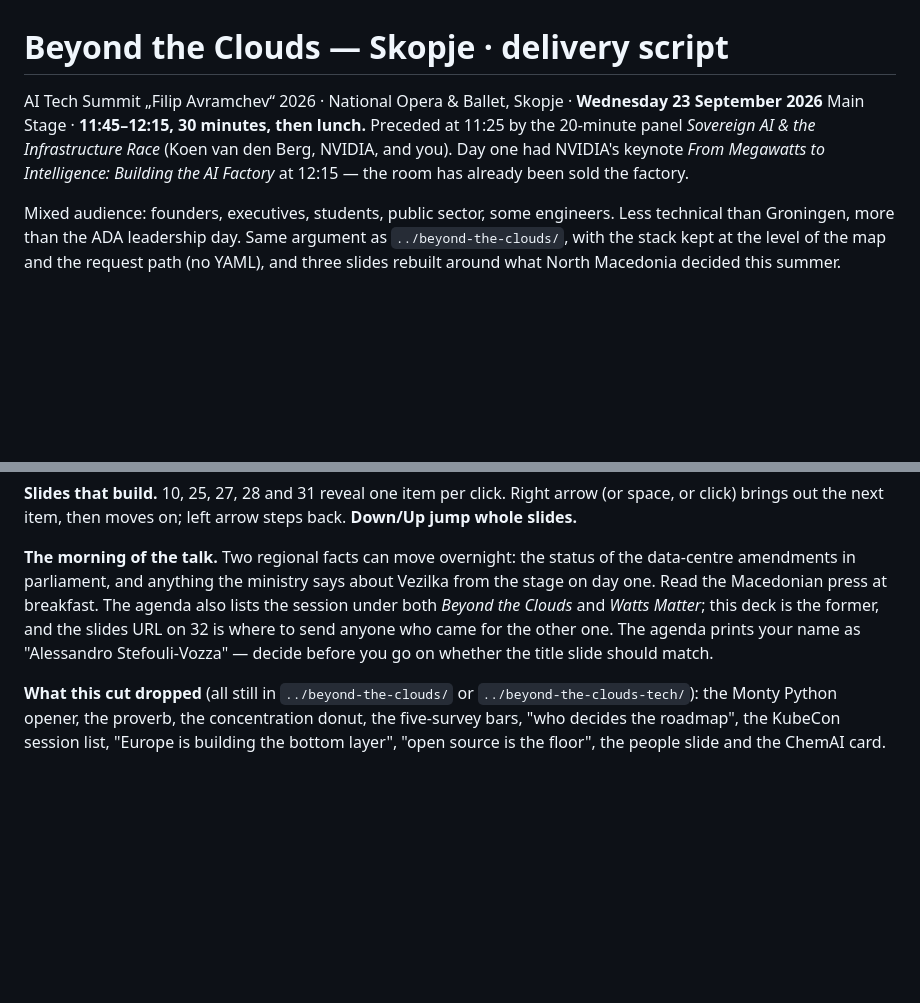
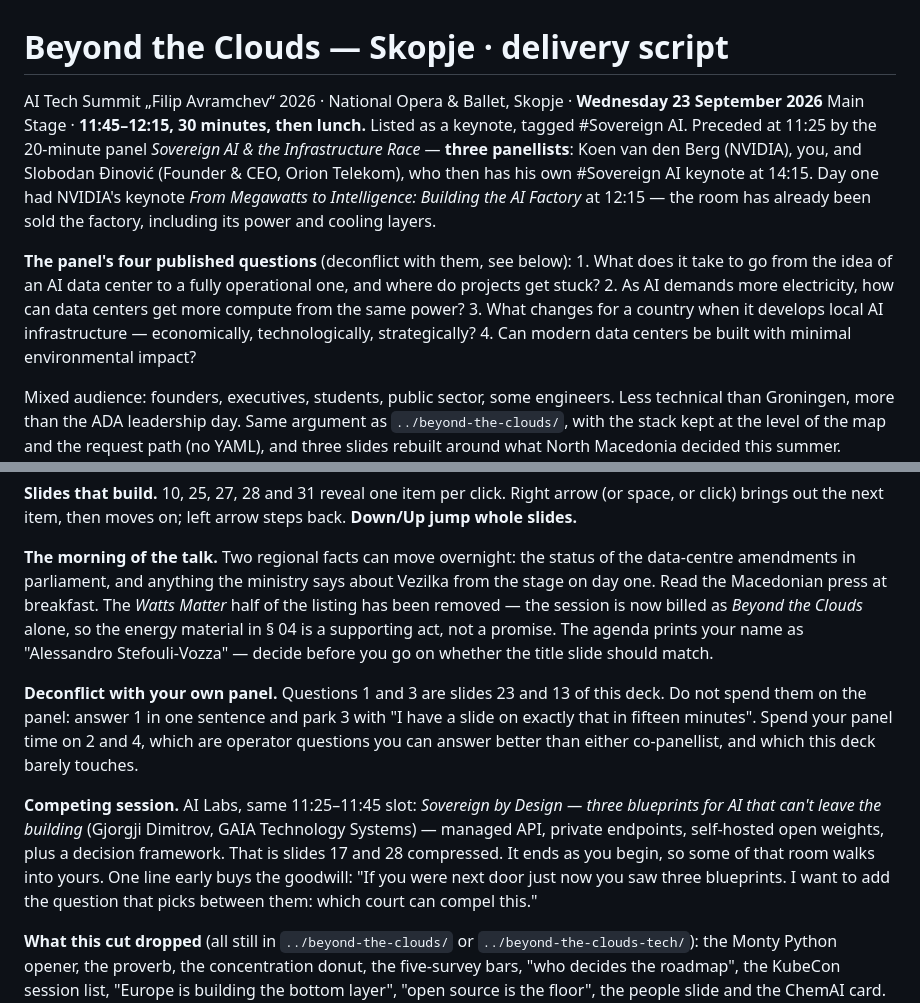
Before and after one commit to ams0/talks, a Markdown page: ai-tech-summit-2026/SCRIPT.md, 2 parts joined by grey strips. Drawn GitHub-style; blank space fills up the shorter version.

Commit message:
docs: update the Skopje script for the current agenda
The panel now has three panellists (Đinović of Orion Telekom joins) and
four published questions, two of which are slides 13 and 23 of the deck;
added deconfliction guidance. The Watts Matter half of the listing is
gone, so the session is billed as Beyond the Clouds alone. Noted the
competing AI Labs session on sovereign architecture in the same slot.

Co-Authored-By: Claude Opus 5 (1M context) <noreply@anthropic.com>

```diff
--- a/ai-tech-summit-2026/SCRIPT.md
+++ b/ai-tech-summit-2026/SCRIPT.md
@@ -1,9 +1,17 @@
 # Beyond the Clouds — Skopje · delivery script
 
 AI Tech Summit „Filip Avramchev“ 2026 · National Opera & Ballet, Skopje · **Wednesday 23 September 2026**
-Main Stage · **11:45–12:15, 30 minutes, then lunch.** Preceded at 11:25 by the 20-minute panel *Sovereign AI &
-the Infrastructure Race* (Koen van den Berg, NVIDIA, and you). Day one had NVIDIA's keynote *From Megawatts to
-Intelligence: Building the AI Factory* at 12:15 — the room has already been sold the factory.
+Main Stage · **11:45–12:15, 30 minutes, then lunch.** Listed as a keynote, tagged #Sovereign AI.
+Preceded at 11:25 by the 20-minute panel *Sovereign AI & the Infrastructure Race* — **three panellists**:
+Koen van den Berg (NVIDIA), you, and Slobodan Đinović (Founder & CEO, Orion Telekom), who then has his own
+#Sovereign AI keynote at 14:15. Day one had NVIDIA's keynote *From Megawatts to Intelligence: Building the AI
+Factory* at 12:15 — the room has already been sold the factory, including its power and cooling layers.
+
+**The panel's four published questions** (deconflict with them, see below): 1. What does it take to go from the
+idea of an AI data center to a fully operational one, and where do projects get stuck? 2. As AI demands more
+electricity, how can data centers get more compute from the same power? 3. What changes for a country when it
+develops local AI infrastructure — economically, technologically, strategically? 4. Can modern data centers be
+built with minimal environmental impact?
 
 Mixed audience: founders, executives, students, public sector, some engineers. Less technical than Groningen, more
 than the ADA leadership day. Same argument as `../beyond-the-clouds/`, with the stack kept at the level of the
@@ -23,9 +31,20 @@ out the next item, then moves on; left arrow steps back. **Down/Up jump whole sl
 
 **The morning of the talk.** Two regional facts can move overnight: the status of the data-centre amendments
 in parliament, and anything the ministry says about Vezilka from the stage on day one. Read the Macedonian
-press at breakfast. The agenda also lists the session under both *Beyond the Clouds* and *Watts Matter*; this
-deck is the former, and the slides URL on 32 is where to send anyone who came for the other one. The agenda
+press at breakfast. The *Watts Matter* half of the listing has been removed — the session is now billed as
+*Beyond the Clouds* alone, so the energy material in § 04 is a supporting act, not a promise. The agenda
 prints your name as "Alessandro Stefouli-Vozza" — decide before you go on whether the title slide should match.
+
+**Deconflict with your own panel.** Questions 1 and 3 are slides 23 and 13 of this deck. Do not spend them on
+the panel: answer 1 in one sentence and park 3 with "I have a slide on exactly that in fifteen minutes". Spend
+your panel time on 2 and 4, which are operator questions you can answer better than either co-panellist, and
+which this deck barely touches.
+
+**Competing session.** AI Labs, same 11:25–11:45 slot: *Sovereign by Design — three blueprints for AI that
+can't leave the building* (Gjorgji Dimitrov, GAIA Technology Systems) — managed API, private endpoints,
+self-hosted open weights, plus a decision framework. That is slides 17 and 28 compressed. It ends as you
+begin, so some of that room walks into yours. One line early buys the goodwill: "If you were next door just
+now you saw three blueprints. I want to add the question that picks between them: which court can compel this."
 
 **What this cut dropped** (all still in `../beyond-the-clouds/` or `../beyond-the-clouds-tech/`): the Monty Python opener, the proverb,
 the concentration donut, the five-survey bars, "who decides the roadmap", the KubeCon session list, "Europe is
```
